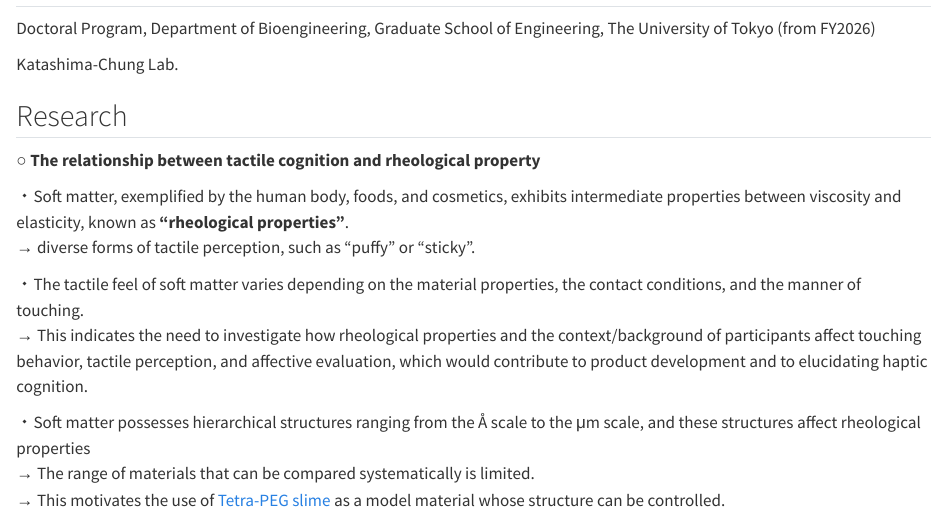
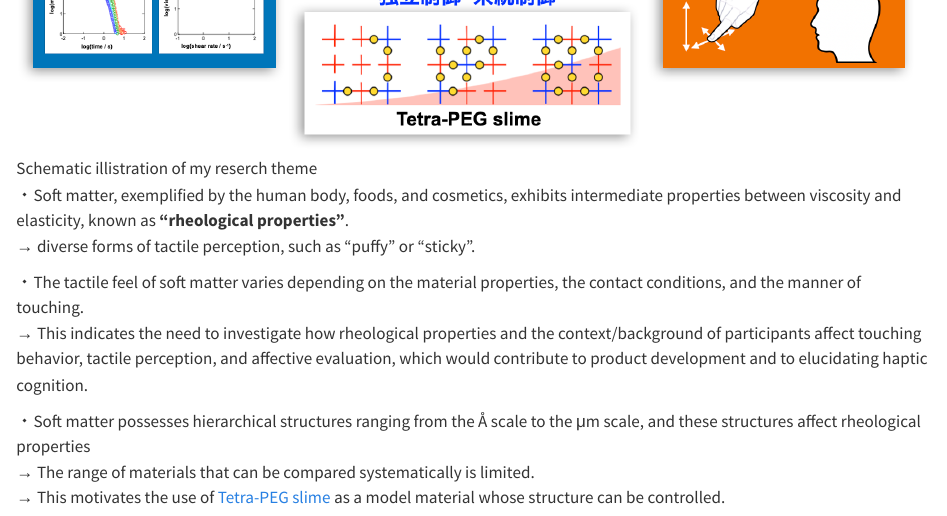
Before and after one commit to ren3100-git/ren3100-git.github.io, a Quarto document (index-en.qmd): the page in a window 1100 px wide, from 120 px down before the commit and from 620 px down after it. Rendered offline with R 4.5, knitr and Pandoc in place of Quarto, with nearby package versions.

Commit message:
図追加

```diff
--- a/index-en.qmd
+++ b/index-en.qmd
@@ -14,6 +14,8 @@
 ## Research
 
 **○ The relationship between tactile cognition and rheological property**
+
+![Schematic illistration of my reserch theme](OverView.png)
 
 ・Soft matter, exemplified by the human body, foods, and cosmetics, exhibits intermediate properties between viscosity and elasticity, known as **“rheological properties”**.<br>
 → diverse forms of tactile perception, such as “puffy” or “sticky”.
```
Also changed, not shown: index.qmd (+2 -0 lines), OverView.png (added).
